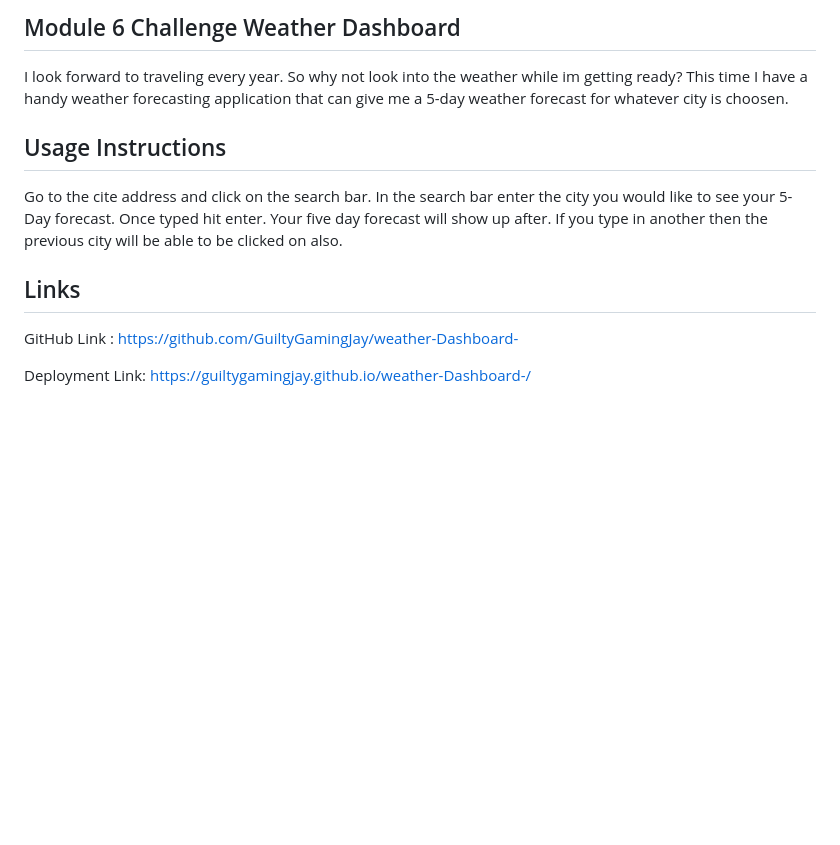
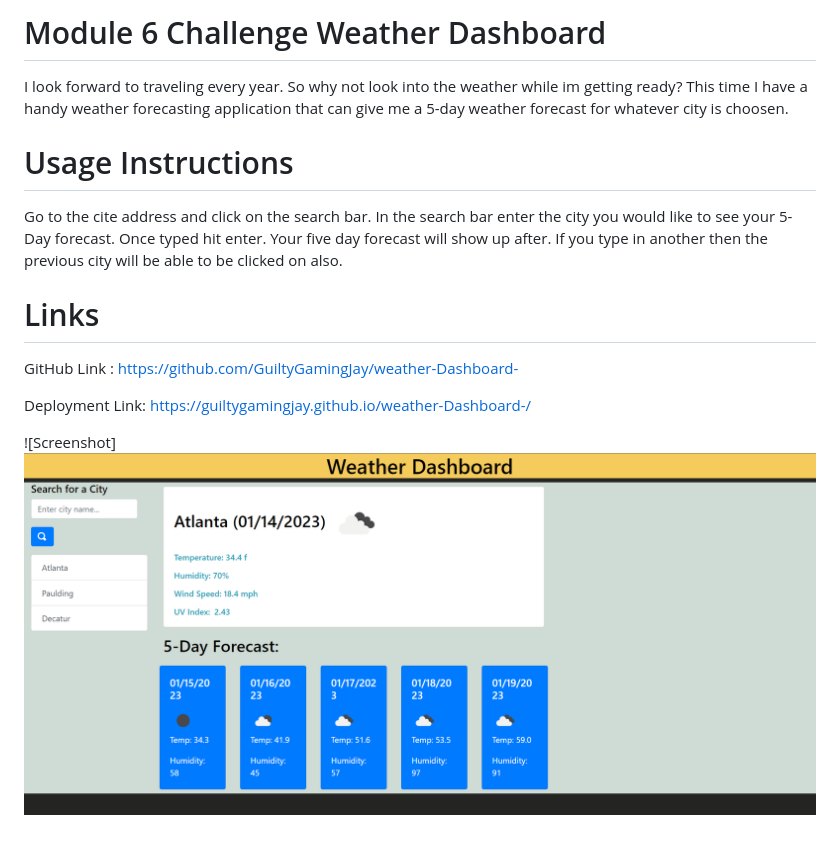
Before and after one commit to GuiltyGamingJay/weather-Dashboard-, a Markdown page: README.md, the part around the change. GitHub-like rendering; pictures changed too: assets/images/weather dashboard- screenshot.png (added); blank space fills up the shorter version.

Commit message:
readme finisehed and code finalized

```diff
--- a/README.md
+++ b/README.md
@@ -1,20 +1,23 @@
-Module 6 Challenge  Weather Dashboard
-----------------------------------------------------
+# Module 6 Challenge  Weather Dashboard
+
 
 
 I look forward to traveling every year. So why not look into the weather while im getting ready?  This time I have a  handy weather forecasting application that can give me a 5-day weather forecast for whatever city is choosen.
 
 
-Usage Instructions
-----------------------------------------------------
+# Usage Instructions
+
 
 Go to the cite address and click on the search bar. In the search bar enter the city you would like to see your 5-Day forecast. Once typed hit enter. Your five day forecast will show up after. If you type in another then the previous city will be able to be clicked on also.
 
-Links
-----------------------------------------------------
+# Links
+
 
 GitHub Link :
 https://github.com/GuiltyGamingJay/weather-Dashboard-
 
 Deployment Link:
 https://guiltygamingjay.github.io/weather-Dashboard-/
+
+
+![Screenshot]![Alt text](assets/images/weather%20dashboard-%20screenshot.png)
```
